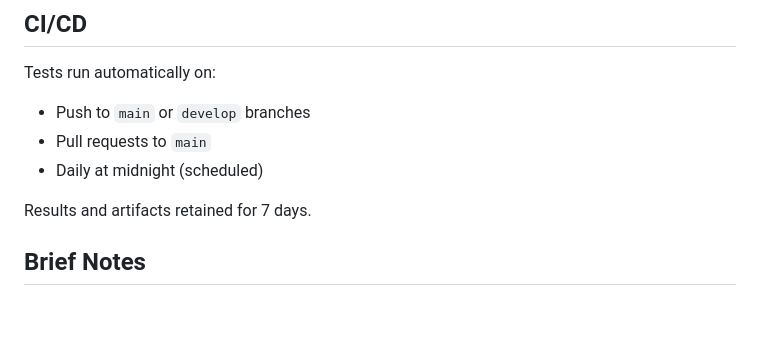
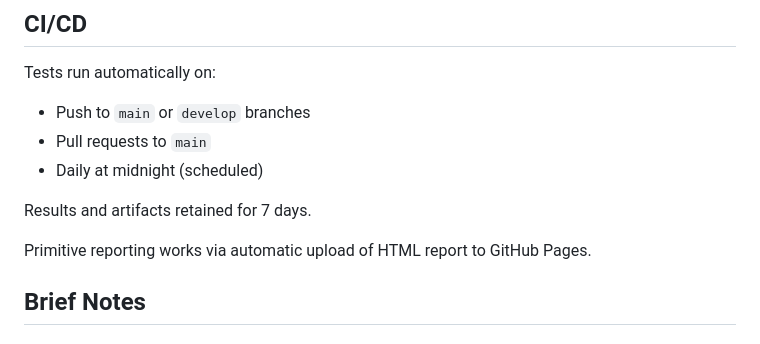
Before and after one commit to VibeTerrorist/vivast, a Markdown page: README.md, the part around the change. GitHub-like rendering; blank space fills up the shorter version.

Commit message:
Update of a readme file

```diff
--- a/README.md
+++ b/README.md
@@ -123,6 +123,8 @@ Tests run automatically on:
 
 Results and artifacts retained for 7 days.
 
+Primitive reporting works via automatic upload of HTML report to GitHub Pages.
+
 ## Brief Notes
 
 ### Test Scenario Selection
```
